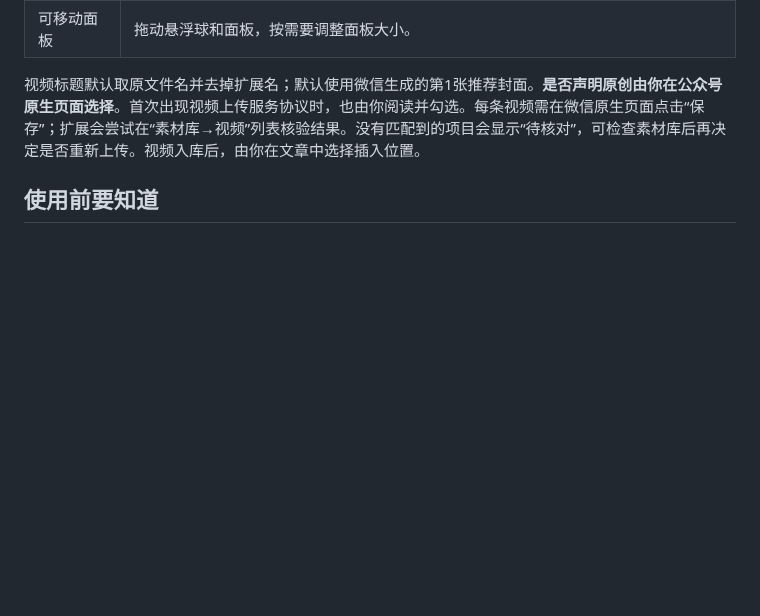
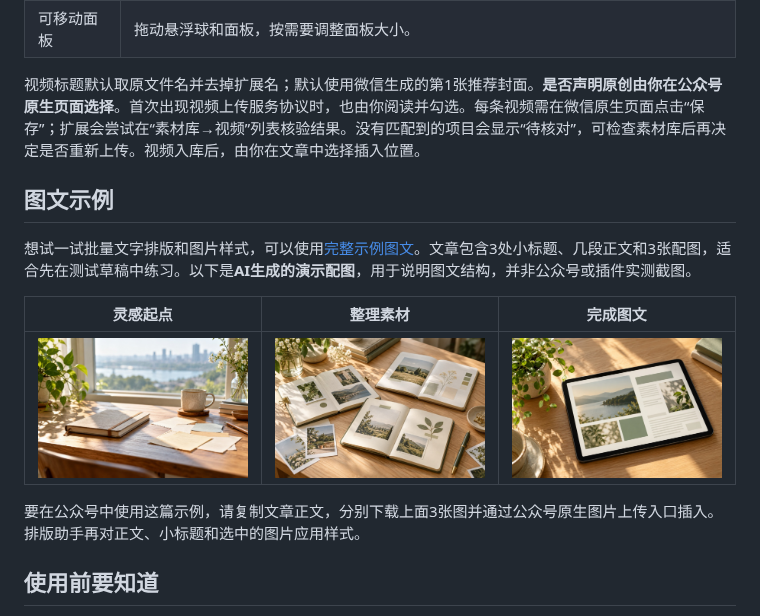
Before and after one commit to shiguangjislj/wechat-editor-companion, a Markdown page: README.md, the part around the change. GitHub-like rendering; pictures changed too: demo/images/01-灵感起点.jpg (added), demo/images/02-整理素材.jpg (added), demo/images/03-完成图文.jpg (added); blank space fills up the shorter version.

Commit message:
Add illustrated sample article and README examples

```diff
--- a/README.md
+++ b/README.md
@@ -25,6 +25,16 @@
 
 视频标题默认取原文件名并去掉扩展名；默认使用微信生成的第1张推荐封面。**是否声明原创由你在公众号原生页面选择**。首次出现视频上传服务协议时，也由你阅读并勾选。每条视频需在微信原生页面点击“保存”；扩展会尝试在“素材库→视频”列表核验结果。没有匹配到的项目会显示“待核对”，可检查素材库后再决定是否重新上传。视频入库后，由你在文章中选择插入位置。
 
+## 图文示例
+
+想试一试批量文字排版和图片样式，可以使用[完整示例图文](demo/示例图文.md)。文章包含3处小标题、几段正文和3张配图，适合先在测试草稿中练习。以下是**AI生成的演示配图**，用于说明图文结构，并非公众号或插件实测截图。
+
+| 灵感起点 | 整理素材 | 完成图文 |
+| --- | --- | --- |
+| ![窗边的笔记本和纸张](demo/images/01-灵感起点.jpg) | ![摊开的笔记与照片](demo/images/02-整理素材.jpg) | ![平板上的图文页面示意](demo/images/03-完成图文.jpg) |
+
+要在公众号中使用这篇示例，请复制文章正文，分别下载上面3张图并通过公众号原生图片上传入口插入。排版助手再对正文、小标题和选中的图片应用样式。
+
 ## 使用前要知道
 
 - 只在公众号`mp.weixin.qq.com`的相应页面运行；需要登录你自己的公众号账号。本项目不是微信官方产品。
```
Also changed, not shown: demo/示例图文.md (added, +39 -0 lines).
